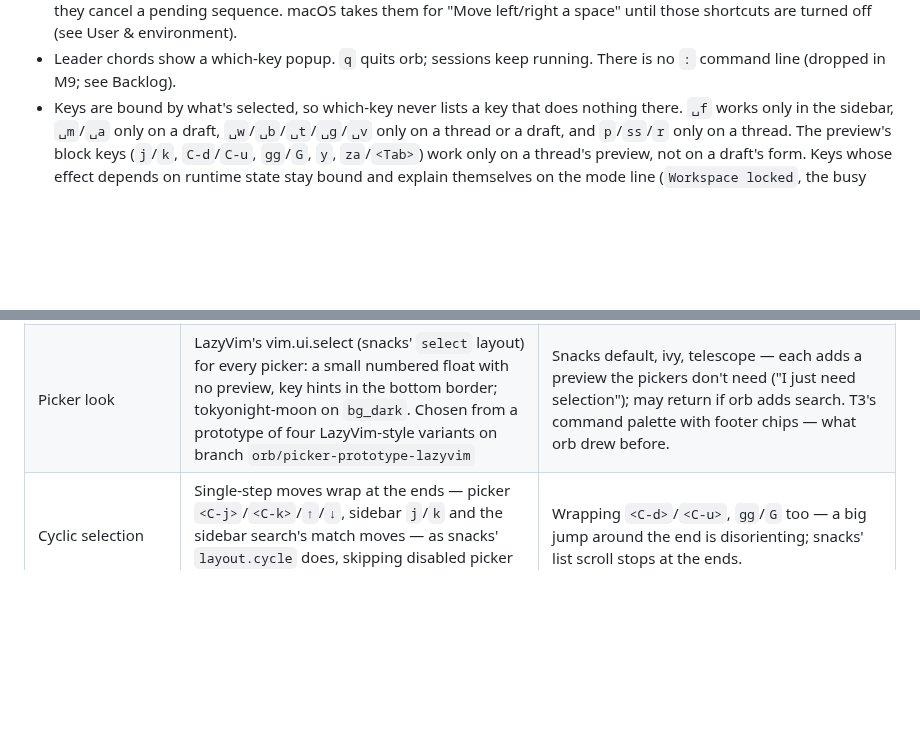
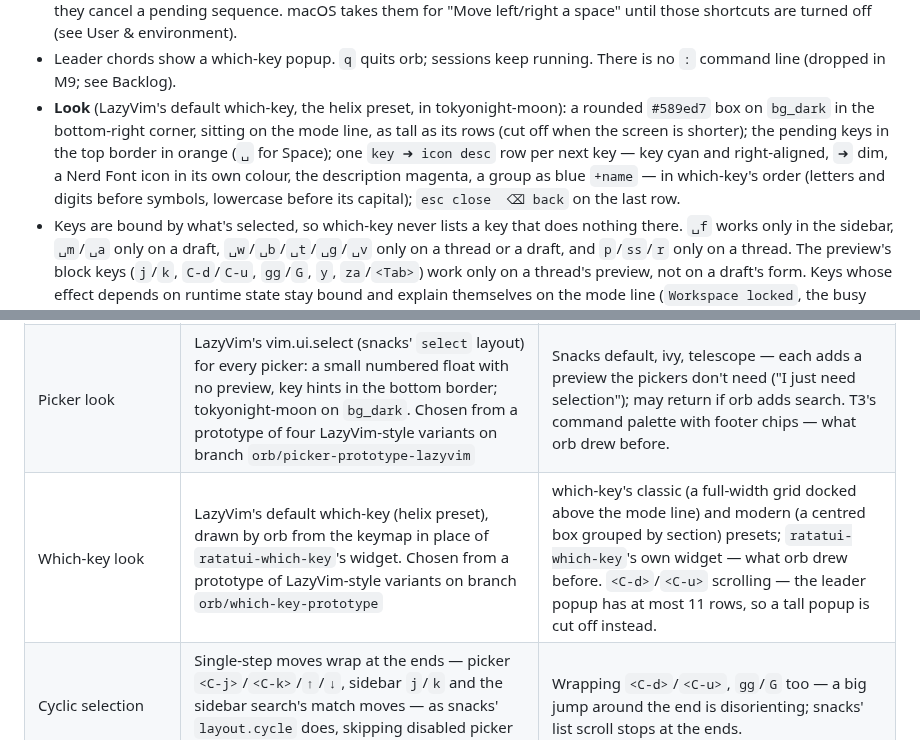
Before and after one commit to felixpherry/orb, a Markdown page: docs/roadmap.md, 2 parts joined by grey strips. Drawn GitHub-style; blank space fills up the shorter version.

Commit message:
which-key-helix Phase 2: docs (the roadmap Keys section describes the helix which-key look, and a Which-key look row in the Decisions table records it was chosen from the prototype over classic, modern, ratatui-which-key's widget and scrolling)

```diff
--- a/docs/roadmap.md
+++ b/docs/roadmap.md
@@ -96,6 +96,7 @@ Sidebar on the left, preview (or attached Claude) on the right, mode line at the
 - `␣e` works like LazyVim's explorer toggle (M9). Hiding the sidebar moves focus to the right-hand area, which takes the full width. If the Claude pane is shown, hiding re-enters it at full width. Showing the sidebar focuses it. While it's hidden, `<C-h>` and resizing do nothing (silently), and while attached, `<C-h>` is swallowed. `␣e` isn't bound while attached, so it goes to Claude.
 - `<C-Right>` widens the focused side and `<C-Left>` narrows it, as LazyVim's window-width keys do, so the direction flips between the sidebar and the preview (M9). A step is 4 columns, and the sidebar stays between 24 and 80. The two keys are routed ahead of which-key, because `ratatui-which-key` can't parse `<c-left>`: the popup doesn't list them, and they cancel a pending sequence. macOS takes them for "Move left/right a space" until those shortcuts are turned off (see User & environment).
 - Leader chords show a which-key popup. `q` quits orb; sessions keep running. There is no `:` command line (dropped in M9; see Backlog).
+- **Look** (LazyVim's default which-key, the helix preset, in tokyonight-moon): a rounded `#589ed7` box on `bg_dark` in the bottom-right corner, sitting on the mode line, as tall as its rows (cut off when the screen is shorter); the pending keys in the top border in orange (`␣` for Space); one `key ➜ icon desc` row per next key — key cyan and right-aligned, `➜` dim, a Nerd Font icon in its own colour, the description magenta, a group as blue `+name` — in which-key's order (letters and digits before symbols, lowercase before its capital); `esc close  ⌫ back` on the last row.
 - Keys are bound by what's selected, so which-key never lists a key that does nothing there. `␣f` works only in the sidebar, `␣m`/`␣a` only on a draft, `␣w`/`␣b`/`␣t`/`␣g`/`␣v` only on a thread or a draft, and `p`/`ss`/`r` only on a thread. The preview's block keys (`j`/`k`, `C-d`/`C-u`, `gg`/`G`, `y`, `za`/`<Tab>`) work only on a thread's preview, not on a draft's form. Keys whose effect depends on runtime state stay bound and explain themselves on the mode line (`Workspace locked`, the busy refusal).
 
 ### Preview behavior
@@ -231,6 +232,7 @@ Redraw is event-driven (PTY output / actor state changes wake the loop), unlike
 | Sidebar layout | T3's flat list across projects; each thread is a 3-line entry (status + title + time · project + status word · branch + `✳`); no visible Pinned/Active labels (a pin glyph marks a pin), only a Settled shelf header | Project headers with threads grouped under them (the old mockup) — not T3. Pinned-first inside each project — drops the Pinned section. Visible section headers — T3 doesn't have them. |
 | Sidebar look | snacks.nvim explorer style: each draft or thread a 3-line tree node (`├╴`/`└╴` guides), under an orange input box with an `s` shelf badge and a `shown/total` count; tokyonight-moon colours on `bg_dark`, Nerd Font status icons, the cursorline on the selected row's first line. Chosen from a prototype of three LazyVim-style variants (explorer / picker / buffer) on branch `orb/sidebar-redesign-lazyvim` | Picker — one-line rows drop the branch and cut titles short. Buffer — relative numbers and a lualine, noisier. T3's cards with the rounded outline — what orb drew before. |
 | Picker look | LazyVim's vim.ui.select (snacks' `select` layout) for every picker: a small numbered float with no preview, key hints in the bottom border; tokyonight-moon on `bg_dark`. Chosen from a prototype of four LazyVim-style variants on branch `orb/picker-prototype-lazyvim` | Snacks default, ivy, telescope — each adds a preview the pickers don't need ("I just need selection"); may return if orb adds search. T3's command palette with footer chips — what orb drew before. |
+| Which-key look | LazyVim's default which-key (helix preset), drawn by orb from the keymap in place of `ratatui-which-key`'s widget. Chosen from a prototype of LazyVim-style variants on branch `orb/which-key-prototype` | which-key's classic (a full-width grid docked above the mode line) and modern (a centred box grouped by section) presets; `ratatui-which-key`'s own widget — what orb drew before. `<C-d>`/`<C-u>` scrolling — the leader popup has at most 11 rows, so a tall popup is cut off instead. |
 | Cyclic selection | Single-step moves wrap at the ends — picker `<C-j>`/`<C-k>`/`↑`/`↓`, sidebar `j`/`k` and the sidebar search's match moves — as snacks' `layout.cycle` does, skipping disabled picker rows | Wrapping `<C-d>`/`<C-u>`, `gg`/`G` too — a big jump around the end is disorienting; snacks' list scroll stops at the ends. |
 | Sidebar ordering | Pinned by `pinned_at` desc; Active by `max(created_at, unsettled_at)` desc (T3's keyless rule); Settled by `settled_at` desc; ties go to the higher id | Most recent activity first — rows jump while a thread works, breaking `j`/`k` muscle memory. T3's `pin_order_key`/`active_order_key` — fractional keys written only by mouse drag. |
 | Pinned + auto-settle | Pinned threads never auto-settle — a pin means "keep this in view" | T3's rule — its policy never checks `pinnedAt`, so it auto-settles and unpins pinned threads. |
```
